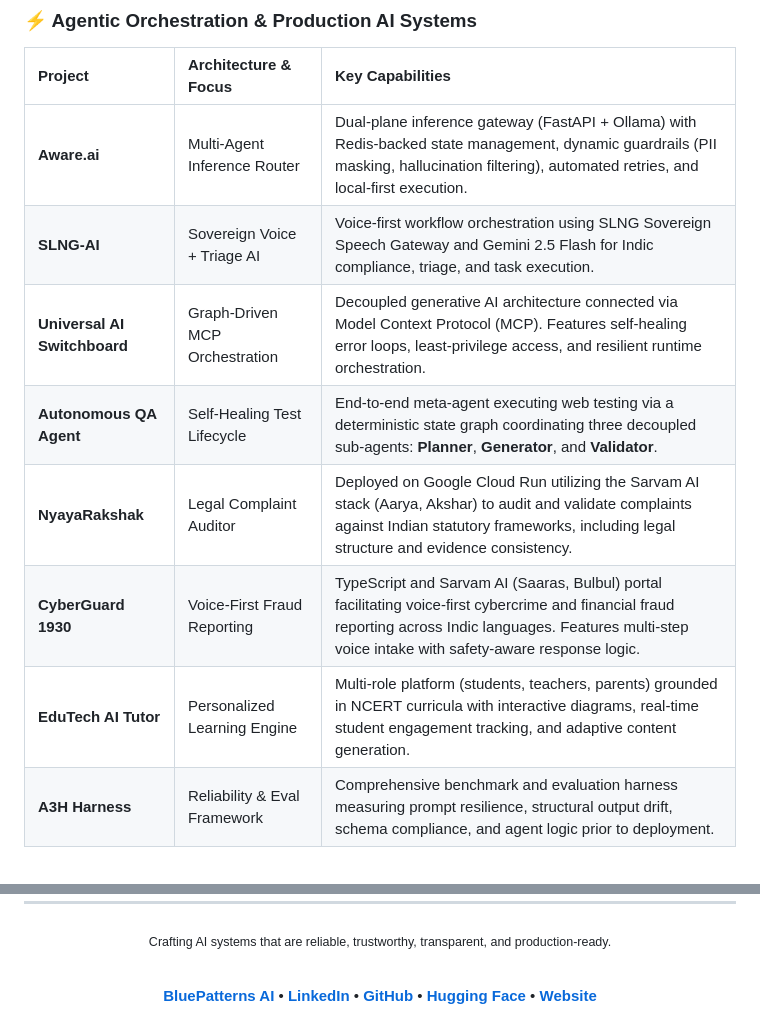
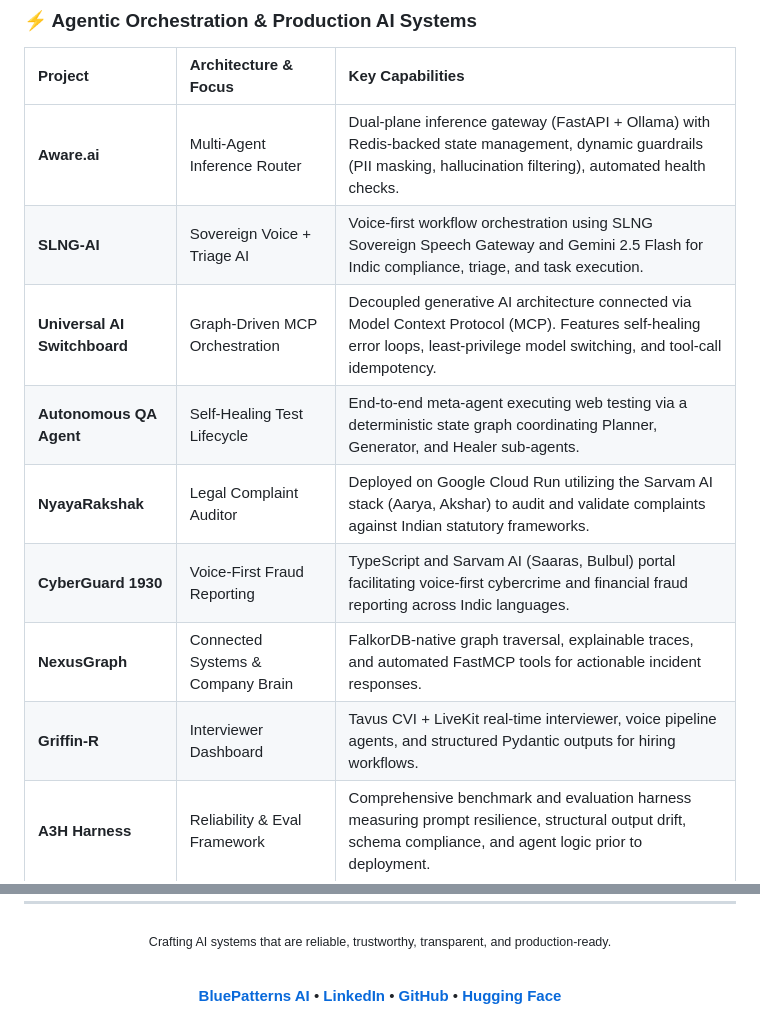
Before and after one commit to Sandeep-Hipparagi/Sandeep-Hipparagi, a Markdown page: README.md, 2 parts joined by grey strips. Rendered like a GitHub page.

```diff
--- a/README.md
+++ b/README.md
@@ -82,13 +86,14 @@ Single Demos             →   Scalable, Containerized Microservices
 
 | Project | Architecture & Focus | Key Capabilities |
 | :--- | :--- | :--- |
-| **Aware.ai** | Multi-Agent Inference Router | Dual-plane inference gateway (FastAPI + Ollama) with Redis-backed state management, dynamic guardrails (PII masking, hallucination filtering), automated retries, and local-first execution. |
+| **Aware.ai** | Multi-Agent Inference Router | Dual-plane inference gateway (FastAPI + Ollama) with Redis-backed state management, dynamic guardrails (PII masking, hallucination filtering), automated health checks. |
 | **SLNG-AI** | Sovereign Voice + Triage AI | Voice-first workflow orchestration using SLNG Sovereign Speech Gateway and Gemini 2.5 Flash for Indic compliance, triage, and task execution. |
-| **Universal AI Switchboard** | Graph-Driven MCP Orchestration | Decoupled generative AI architecture connected via Model Context Protocol (MCP). Features self-healing error loops, least-privilege access, and resilient runtime orchestration. |
-| **Autonomous QA Agent** | Self-Healing Test Lifecycle | End-to-end meta-agent executing web testing via a deterministic state graph coordinating three decoupled sub-agents: **Planner**, **Generator**, and **Validator**. |
-| **NyayaRakshak** | Legal Complaint Auditor | Deployed on Google Cloud Run utilizing the Sarvam AI stack (Aarya, Akshar) to audit and validate complaints against Indian statutory frameworks, including legal structure and evidence consistency. |
-| **CyberGuard 1930** | Voice-First Fraud Reporting | TypeScript and Sarvam AI (Saaras, Bulbul) portal facilitating voice-first cybercrime and financial fraud reporting across Indic languages. Features multi-step voice intake with safety-aware response logic. |
-| **EduTech AI Tutor** | Personalized Learning Engine | Multi-role platform (students, teachers, parents) grounded in NCERT curricula with interactive diagrams, real-time student engagement tracking, and adaptive content generation. |
+| **Universal AI Switchboard** | Graph-Driven MCP Orchestration | Decoupled generative AI architecture connected via Model Context Protocol (MCP). Features self-healing error loops, least-privilege model switching, and tool-call idempotency. |
+| **Autonomous QA Agent** | Self-Healing Test Lifecycle | End-to-end meta-agent executing web testing via a deterministic state graph coordinating Planner, Generator, and Healer sub-agents. |
+| **NyayaRakshak** | Legal Complaint Auditor | Deployed on Google Cloud Run utilizing the Sarvam AI stack (Aarya, Akshar) to audit and validate complaints against Indian statutory frameworks. |
+| **CyberGuard 1930** | Voice-First Fraud Reporting | TypeScript and Sarvam AI (Saaras, Bulbul) portal facilitating voice-first cybercrime and financial fraud reporting across Indic languages. |
+| **NexusGraph** | Connected Systems & Company Brain | FalkorDB-native graph traversal, explainable traces, and automated FastMCP tools for actionable incident responses. |
+| **Griffin-R** | Interviewer Dashboard | Tavus CVI + LiveKit real-time interviewer, voice pipeline agents, and structured Pydantic outputs for hiring workflows. |
 | **A3H Harness** | Reliability & Eval Framework | Comprehensive benchmark and evaluation harness measuring prompt resilience, structural output drift, schema compliance, and agent logic prior to deployment. |
 
 ---
@@ -166,6 +171,6 @@ Verify credentials on [Credly](https://www.credly.com/users/sandeep-sukumar-hipp
 
 <br />
 
-**[BluePatterns AI](https://bluepatterns.ai/)** • **[LinkedIn](https://linkedin.com/in/sandeephipparagi)** • **[GitHub](https://github.com/Sandeep-Hipparagi)** • **[Hugging Face](https://huggingface.co/Sandeep4235)** • **[Website](https://bluepatterns.ai/)**
+**[BluePatterns AI](https://bluepatterns.ai/)** • **[LinkedIn](https://linkedin.com/in/sandeephipparagi)** • **[GitHub](https://github.com/Sandeep-Hipparagi)** • **[Hugging Face](https://huggingface.co/Sandeep4235)**
 
 </div>
```
Also changed, not shown: other parts of README.md (+15 -11 lines).
